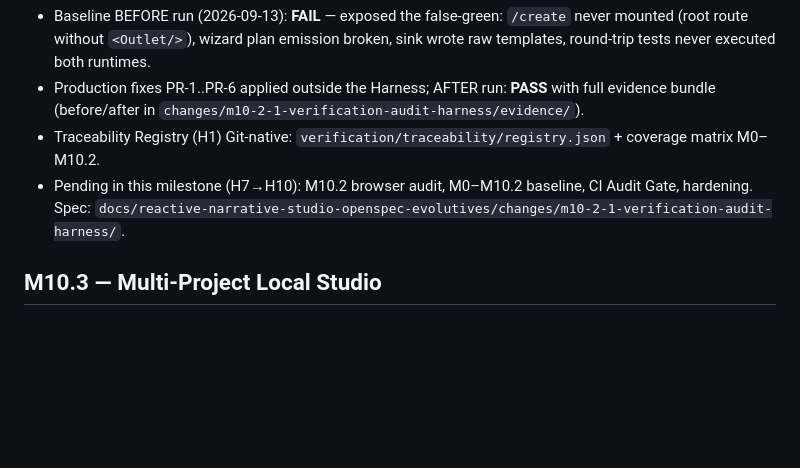
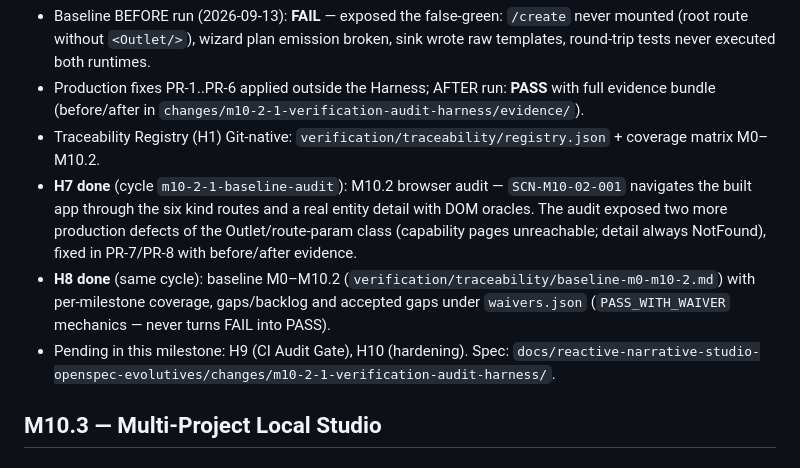
Before and after one commit to Rubentxu/reactive-narrative-studio-specs, a Markdown page: docs/19-ROADMAP.md, the part around the change. Rendered like a GitHub page; blank space fills up the shorter version.

```diff
--- a/docs/19-ROADMAP.md
+++ b/docs/19-ROADMAP.md
@@ -103,8 +103,16 @@ compares the emitted create-plans with explicit cross-language oracles.
   evidence bundle (before/after in `changes/m10-2-1-verification-audit-harness/evidence/`).
 - Traceability Registry (H1) Git-native: `verification/traceability/registry.json` +
   coverage matrix M0–M10.2.
-- Pending in this milestone (H7→H10): M10.2 browser audit, M0–M10.2 baseline, CI Audit
-  Gate, hardening. Spec: `docs/reactive-narrative-studio-openspec-evolutives/changes/m10-2-1-verification-audit-harness/`.
+- **H7 done** (cycle `m10-2-1-baseline-audit`): M10.2 browser audit — `SCN-M10-02-001`
+  navigates the built app through the six kind routes and a real entity detail with DOM
+  oracles. The audit exposed two more production defects of the Outlet/route-param class
+  (capability pages unreachable; detail always NotFound), fixed in PR-7/PR-8 with
+  before/after evidence.
+- **H8 done** (same cycle): baseline M0–M10.2 (`verification/traceability/baseline-m0-m10-2.md`)
+  with per-milestone coverage, gaps/backlog and accepted gaps under `waivers.json`
+  (`PASS_WITH_WAIVER` mechanics — never turns FAIL into PASS).
+- Pending in this milestone: H9 (CI Audit Gate), H10 (hardening).
+  Spec: `docs/reactive-narrative-studio-openspec-evolutives/changes/m10-2-1-verification-audit-harness/`.
 
 ## M10.3 — Multi-Project Local Studio
 
```
Also changed, not shown: README.md (+2 -1 lines).
